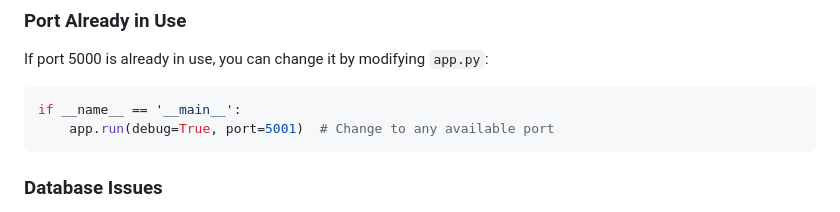
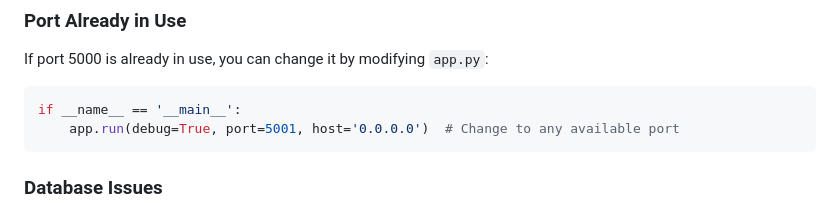
Before and after one commit to KevinAdkins/BudgetBite, a Markdown page: README.md, the part around the change. GitHub-like rendering.

Commit message:
Modify app.run to bind to all interfaces
Update app.run to include host parameter for accessibility.

````diff
--- a/README.md
+++ b/README.md
@@ -110,7 +110,7 @@ The backend provides the following endpoints:
 If port 5000 is already in use, you can change it by modifying `app.py`:
 ```python
 if __name__ == '__main__':
-    app.run(debug=True, port=5001)  # Change to any available port
+    app.run(debug=True, port=5001, host='0.0.0.0')  # Change to any available port
 ```
 
 ### Database Issues
````
